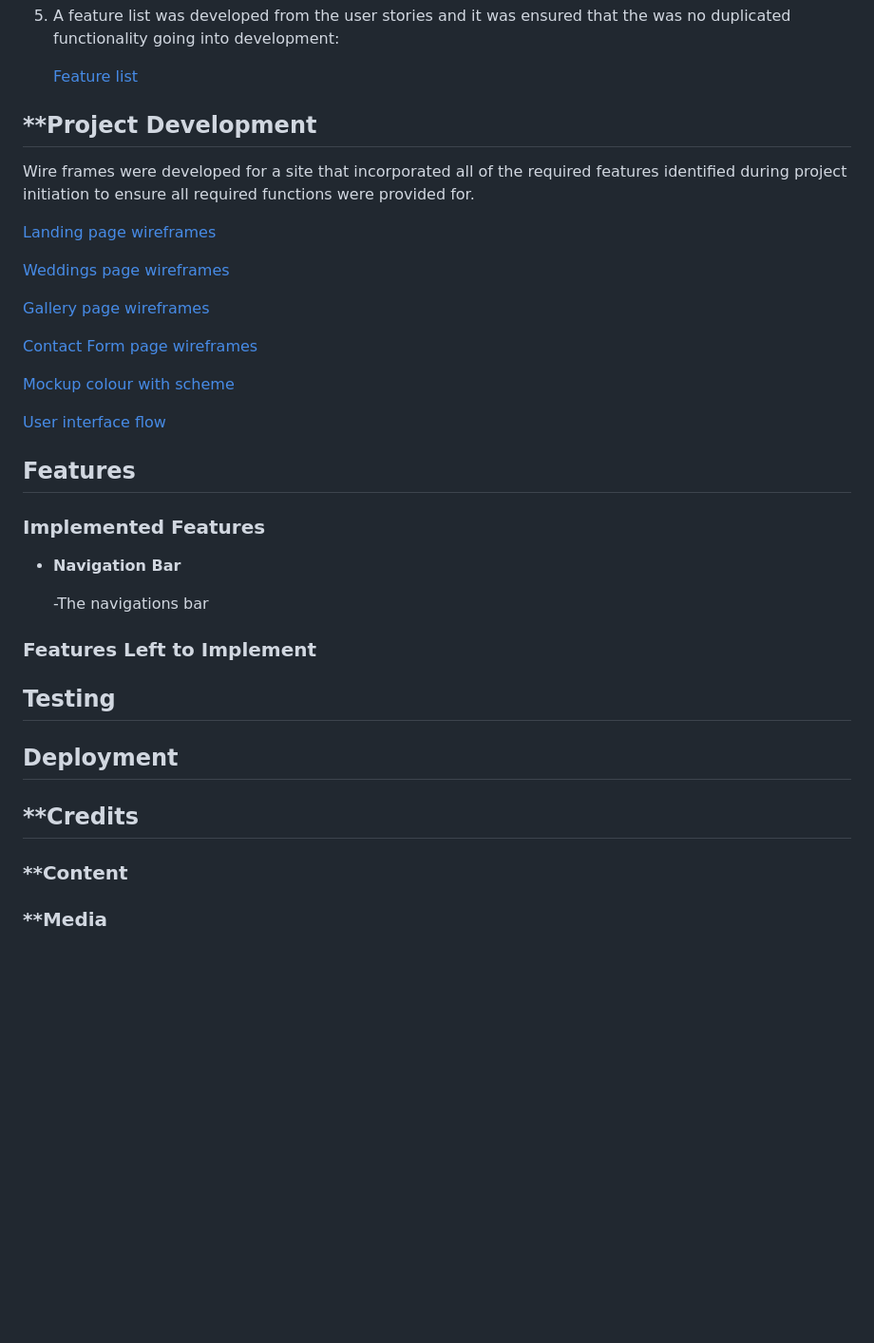
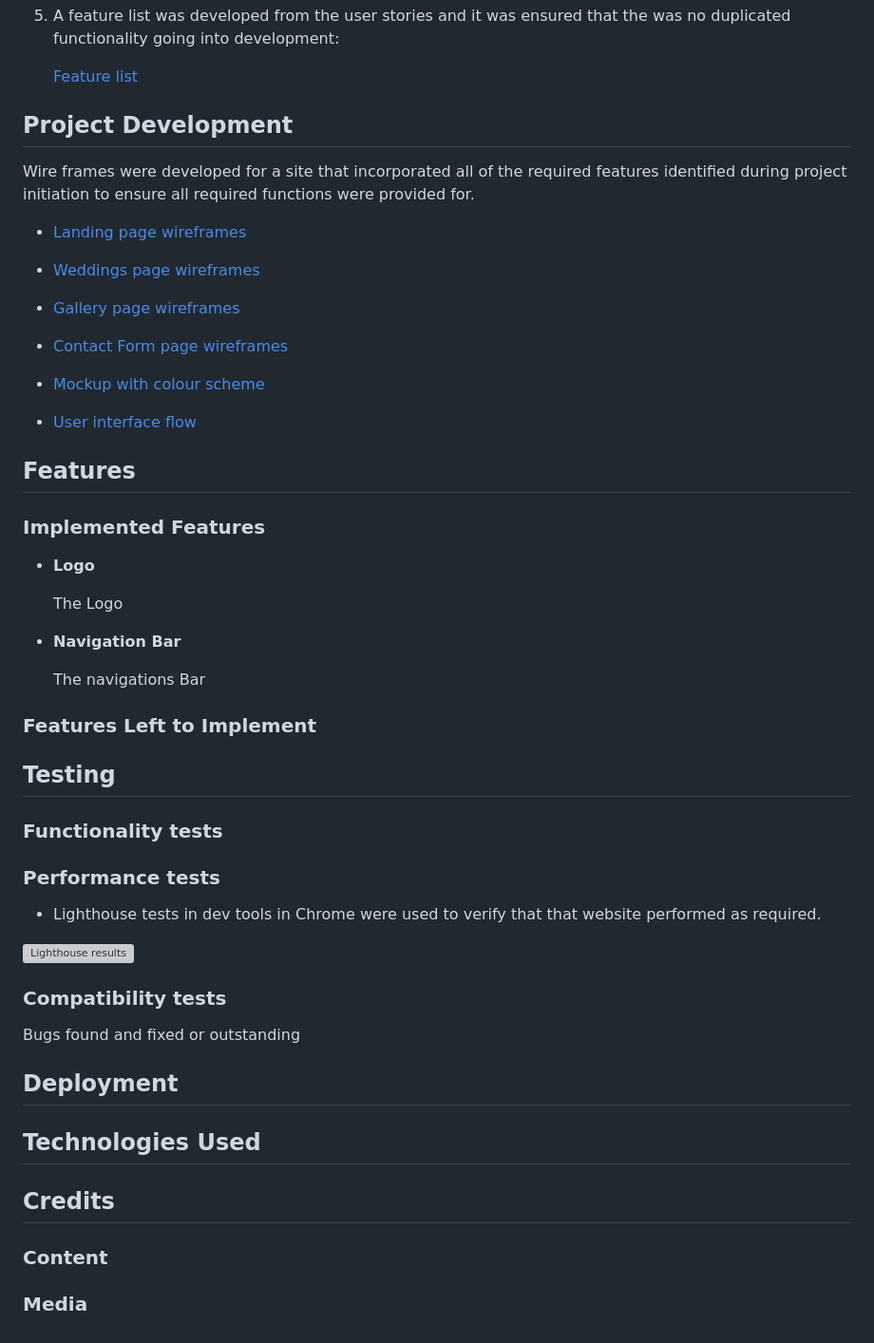
Before and after one commit to Stephen-J-Whitaker/joanne-geraghty-music, a Markdown page: README.md, the part around one of its changes. Shown at 95% size. Drawn GitHub-style; blank space fills up the shorter version; grey boxes are pictures that could not be loaded.

```diff
--- a/README.md
+++ b/README.md
@@ -30,38 +32,57 @@ The overall objective is for the site to be an enjoyable destination for any use
 
     [Feature list](docs/readme-feature-list.pdf)
 
-## **Project Development
+## **Project Development**
 
 Wire frames were developed for a site that incorporated all of the required features identified during project initiation to ensure all required functions were provided for.
 
-[Landing page wireframes](docs/wireframes-landing-page.pdf)
+- [Landing page wireframes](docs/wireframes-landing-page.pdf)
 
-[Weddings page wireframes](docs/wireframes-weddings-page.pdf)
+- [Weddings page wireframes](docs/wireframes-weddings-page.pdf)
 
-[Gallery page wireframes](docs/wireframes-gallery-page.pdf)
+- [Gallery page wireframes](docs/wireframes-gallery-page.pdf)
 
-[Contact Form page wireframes](docs/wireframes-contact-form-page.pdf)
+- [Contact Form page wireframes](docs/wireframes-contact-form-page.pdf)
 
-[Mockup colour with scheme](docs/mockup-colour-scheme.pdf)
+- [Mockup with colour scheme](docs/mockup-colour-scheme.pdf)
 
-[User interface flow](docs/user-interface-flow.pdf)
+- [User interface flow](docs/user-interface-flow.pdf)
 
 ## **Features**
 
 ### **Implemented Features**
 
-- __Navigation Bar__
+- **Logo**
 
-    -The navigations bar
+    The Logo
+
+- **Navigation Bar**
+
+    The navigations Bar
 
 ### **Features Left to Implement**
 
 ## **Testing**
 
+### **Functionality tests**
+
+### **Performance tests**
+
+- Lighthouse tests in dev tools in Chrome were used to verify that that website performed as required.
+
+![Lighthouse results]()
+
+
+### **Compatibility tests**
+
+Bugs found and fixed or outstanding
+
 ## **Deployment**
 
-## **Credits
+## **Technologies Used**
 
-### **Content
+## **Credits**
 
-### **Media
+### **Content**
+
+### **Media**
```
Also changed, not shown: other parts of README.md (+2 -0 lines), assets/readme/html-validator-results.jpg (added), assets/readme/lighthouse-results.jpg (added), assets/readme/readme-responsive-mockup.jpg, assets/readme/w3c-validator-results.jpg (added), 1 other file.
